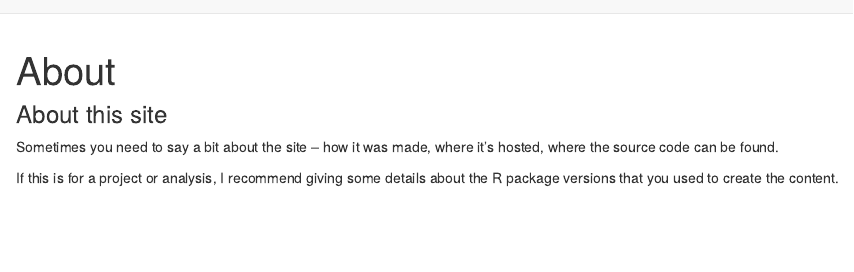
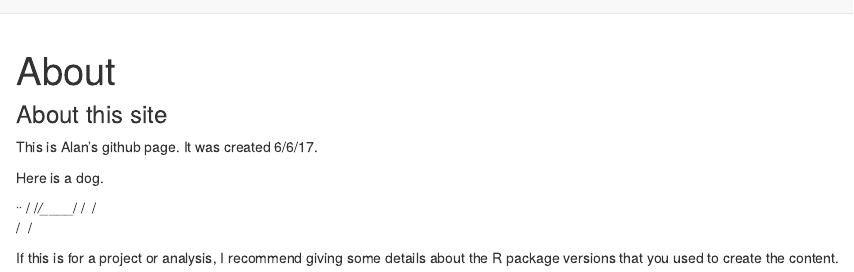
Before and after one commit to awu089/awu089.github.io, an R Markdown document (about.Rmd): the page in a window 1100 px wide, from its top. Rendered offline with R 4.5, knitr and Pandoc, with nearby package versions.

Commit message:
Update about.Rmd

```diff
--- a/about.Rmd
+++ b/about.Rmd
@@ -4,6 +4,13 @@ title: "About"
 
 ### About this site
 
-Sometimes you need to say a bit about the site -- how it was made, where it's hosted, where the source code can be found.
+This is Alan's github page. It was created 6/6/17.
+
+Here is a dog.
+
+^..^      /
+/_/\_____/
+   /\   /\
+  /  \ /  \
 
 If this is for a project or analysis, I recommend giving some details about the R package versions that you used to create the content.
```
